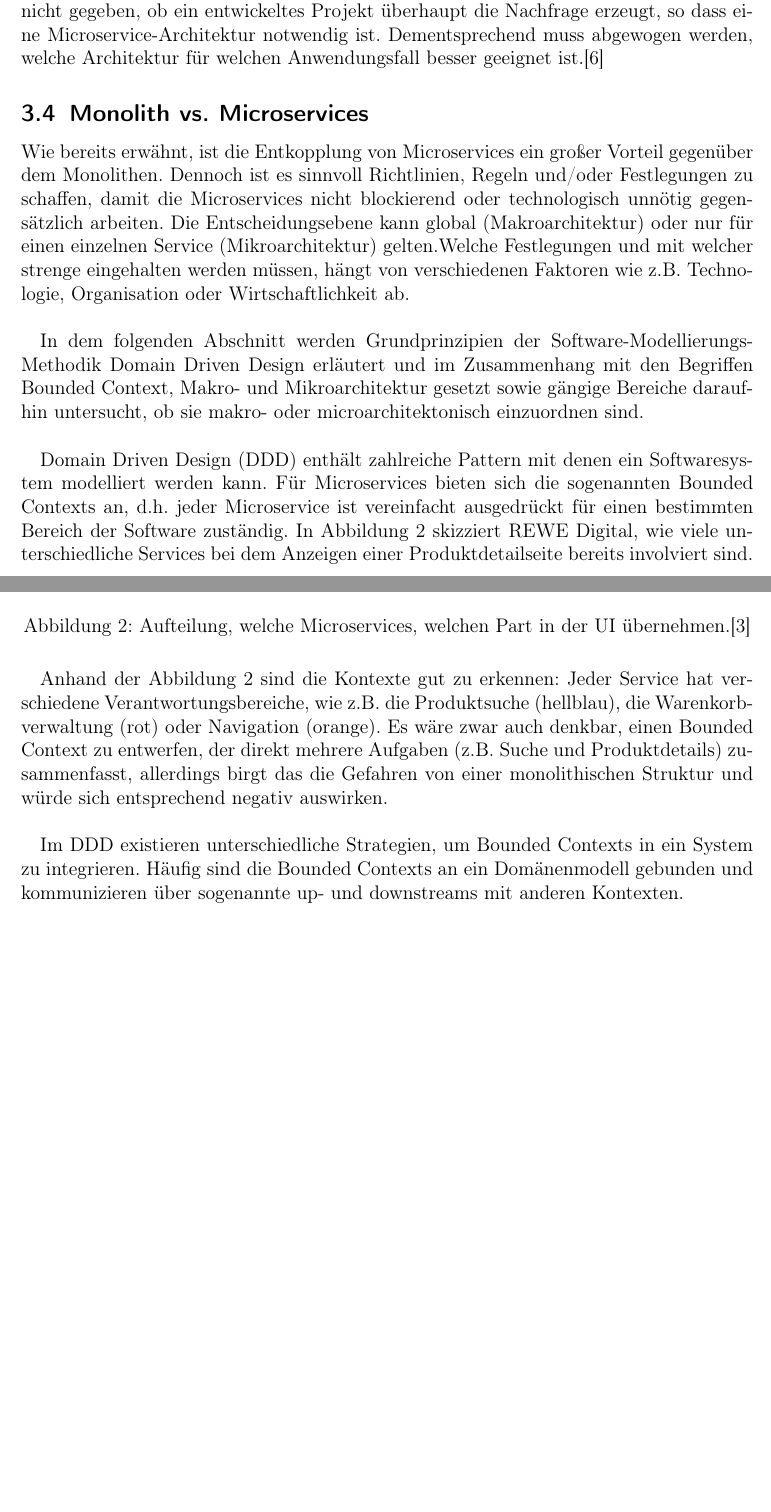
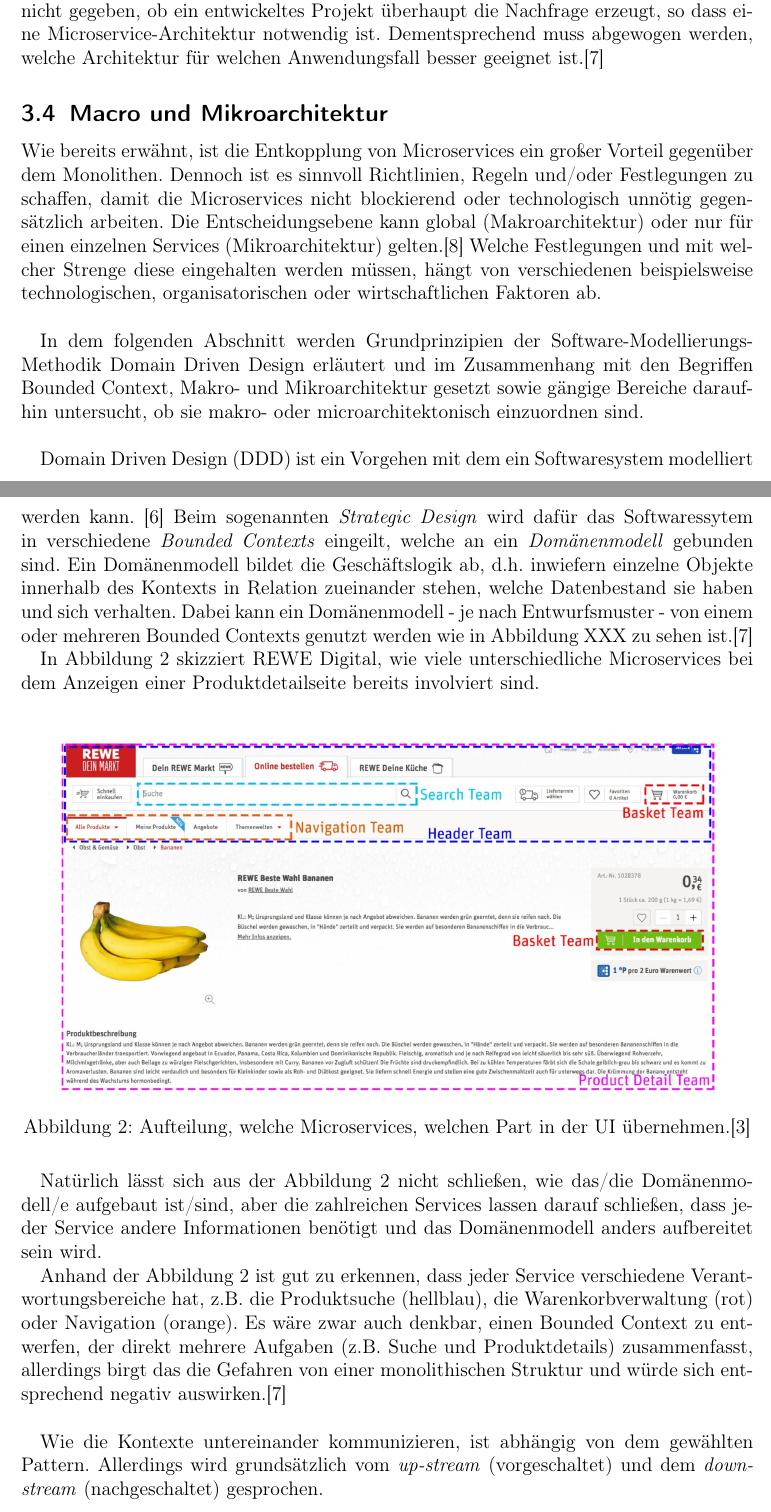
Before and after one commit to kuzdu/collegeDataScience, a LaTeX document (Microservice Arbeit/microservices.tex, which reads Microservice Arbeit/grundlagen.tex): two parts of pages 6 and 7 of 8, joined at a grey line, cut so that both start at the same text, the shorter picture padded with empty space. Compiled offline with pdfLaTeX.

Commit message:
more content and formatting

```diff
--- a/Microservice Arbeit/grundlagen.tex
+++ b/Microservice Arbeit/grundlagen.tex
@@ -74,13 +75,26 @@ Als abschließender Punkt ist die Robustheit zu erwähnen: Wenn ein Microservice
 
 Aus den genannten Punkten lässt sich schließen, dass eine generelle Aussage, ob eine monolithische oder Microservice-Architektur besser oder schlechter ist, sich nicht treffen lässt. Es kommt immer drauf an, welche Zielsetzung und wie viele Ressourcen für das Projekt festgelegt sind. REWE Digital beispielsweise hat ihr Produkt zuerst als Monolithen gestartet und ist erst später auf eine Microservice-Architektur umgeschwenkt.\cite{rewe2019mic_ppp} Zwei mögliche Gründe könnten dafür sein, dass zum einen ein lauffähiges Produkt schneller mit einer monolithischer Struktur zu erreichen ist, zum anderen ist nicht gegeben, ob ein entwickeltes Projekt überhaupt die Nachfrage erzeugt, so dass eine Microservice-Architektur notwendig ist. Dementsprechend muss abgewogen werden, welche Architektur für welchen Anwendungsfall besser geeignet ist.\cite{wolff2018mic_praxis}
 
-\subsection{Monolith vs. Microservices}
+\subsection{Macro und Mikroarchitektur}
 
-Wie bereits erwähnt, ist die Entkopplung von Microservices ein großer Vorteil gegenüber dem Monolithen. Dennoch ist es sinnvoll Richtlinien, Regeln und/oder Festlegungen zu schaffen, damit die Microservices nicht blockierend oder technologisch unnötig gegensätzlich arbeiten. Die Entscheidungsebene kann global (Makroarchitektur) oder nur für einen einzelnen Service (Mikroarchitektur) gelten.Welche Festlegungen und mit welcher strenge eingehalten werden müssen, hängt von verschiedenen Faktoren wie z.B. Technologie, Organisation oder Wirtschaftlichkeit ab.\\
+Wie bereits erwähnt, ist die Entkopplung von Microservices ein großer Vorteil gegenüber dem Monolithen. Dennoch ist es sinnvoll Richtlinien, Regeln und/oder Festlegungen zu schaffen, damit die Microservices nicht blockierend oder technologisch unnötig gegensätzlich arbeiten. Die Entscheidungsebene kann global (Makroarchitektur) oder nur für einen einzelnen Services (Mikroarchitektur) gelten.\cite{wolff2016mic_architectures} Welche Festlegungen und mit welcher Strenge diese eingehalten werden müssen, hängt von verschiedenen beispielsweise technologischen, organisatorischen oder wirtschaftlichen Faktoren ab.\\
 
 In dem folgenden Abschnitt werden Grundprinzipien der Software-Modellierungs-Methodik Domain Driven Design erläutert und im Zusammenhang mit den Begriffen Bounded Context, Makro- und Mikroarchitektur gesetzt sowie gängige Bereiche daraufhin untersucht, ob sie makro- oder microarchitektonisch einzuordnen sind.\\
 
-Domain Driven Design (DDD) enthält zahlreiche Pattern mit denen ein Softwaresystem modelliert werden kann. Für Microservices bieten sich die sogenannten Bounded Contexts an, d.h. jeder Microservice ist vereinfacht ausgedrückt für einen bestimmten Bereich der Software zuständig. In Abbildung \ref{fig:rewe_microservice_ui} skizziert REWE Digital, wie viele unterschiedliche Services bei dem Anzeigen einer Produktdetailseite bereits involviert sind.\\
+
+
+
+%Ziel: "DDD als sinnvolles Werkezeug, um Microservices fachlich einzuteilen."
+
+Domain Driven Design (DDD) ist ein Vorgehen mit dem ein Softwaresystem modelliert werden kann. \cite{heise2016ddd} Beim sogenannten \textit{Strategic Design} wird dafür das Softwaressytem in verschiedene \textit{Bounded Contexts} eingeilt, welche an ein \textit{Domänenmodell} gebunden sind. Ein Domänenmodell bildet die Geschäftslogik ab, d.h. inwiefern einzelne Objekte innerhalb des Kontexts in Relation zueinander stehen, welche Datenbestand sie haben und sich verhalten. Dabei kann ein Domänenmodell - je nach Entwurfsmuster - von einem oder mehreren Bounded Contexts genutzt werden wie in Abbildung XXX zu sehen ist.\cite{wolff2018mic_praxis}
+
+%TODO: drei Bilder einfügen S. 20
+%Könnte zu abstrakt sein. Ggf. den Begriff Domänenmodell weiter ausbauen oder einfach ein Beispiel nennen
+
+
+%%% nicht sicher was mit REWE Digital hier gemacht wird
+
+In Abbildung \ref{fig:rewe_microservice_ui} skizziert REWE Digital, wie viele unterschiedliche Microservices bei dem Anzeigen einer Produktdetailseite bereits involviert sind. \\
 
 \begin{figure}[ht]
 	\centering
@@ -89,6 +103,15 @@ Domain Driven Design (DDD) enthält zahlreiche Pattern mit denen ein Softwaresys
 	\label{fig:rewe_microservice_ui}
 \end{figure}
 
-Anhand der Abbildung \ref{fig:rewe_microservice_ui} sind die Kontexte gut zu erkennen: Jeder Service hat verschiedene Verantwortungsbereiche, wie z.B. die Produktsuche (hellblau), die Warenkorbverwaltung (rot) oder Navigation (orange). Es wäre zwar auch denkbar, einen Bounded Context zu entwerfen, der direkt mehrere Aufgaben (z.B. Suche und Produktdetails) zusammenfasst, allerdings birgt das die Gefahren von einer monolithischen Struktur und würde sich entsprechend negativ auswirken.\\
+Natürlich lässt sich aus der Abbildung \ref{fig:rewe_microservice_ui} nicht schließen, wie das/die Domänenmodell/e aufgebaut ist/sind, aber die zahlreichen Services lassen darauf schließen, dass jeder Service andere Informationen benötigt und das Domänenmodell anders aufbereitet sein wird.
 
-Im DDD existieren unterschiedliche Strategien, um Bounded Contexts in ein System zu integrieren. Häufig sind die Bounded Contexts an ein Domänenmodell gebunden und kommunizieren über sogenannte up- und downstreams mit anderen Kontexten.\\
+Anhand der Abbildung \ref{fig:rewe_microservice_ui} ist gut zu erkennen, dass jeder Service verschiedene Verantwortungsbereiche hat, z.B. die Produktsuche (hellblau), die Warenkorbverwaltung (rot) oder Navigation (orange). Es wäre zwar auch denkbar, einen Bounded Context zu entwerfen, der direkt mehrere Aufgaben (z.B. Suche und Produktdetails) zusammenfasst, allerdings birgt das die Gefahren von einer monolithischen Struktur und würde sich entsprechend negativ auswirken.\cite{wolff2018mic_praxis} \\
+
+%%% nicht sicher was mit REWE Digital hier gemacht wird
+
+Wie die Kontexte untereinander kommunizieren, ist abhängig von dem gewählten Pattern. Allerdings wird grundsätzlich vom \textit{up-stream} (vorgeschaltet) und dem \textit{down-stream} (nachgeschaltet) gesprochen.
+
+%%% TODO: Upstream und Downstream erklären, andere Entwurfsmuster anreißen, aber nicht besonders ausführen
+
+%% Ziel: Bounded Context = Microservice
+%% Es stellt sich die Frage, wie die Microservices aufgebaut sind, allgemein: Wie kommunzieren usw. Dann die
```
Also changed, not shown: Microservice Arbeit/begrifflichkeiten.tex (+3 -0 lines), Microservice Arbeit/literatur.bib (+7 -0 lines), Microservice Arbeit/microservices.bbl, Microservice Arbeit/microservices.pdf, Microservice Arbeit/grundlagen.tex (9 more changed lines), 7 other files.
